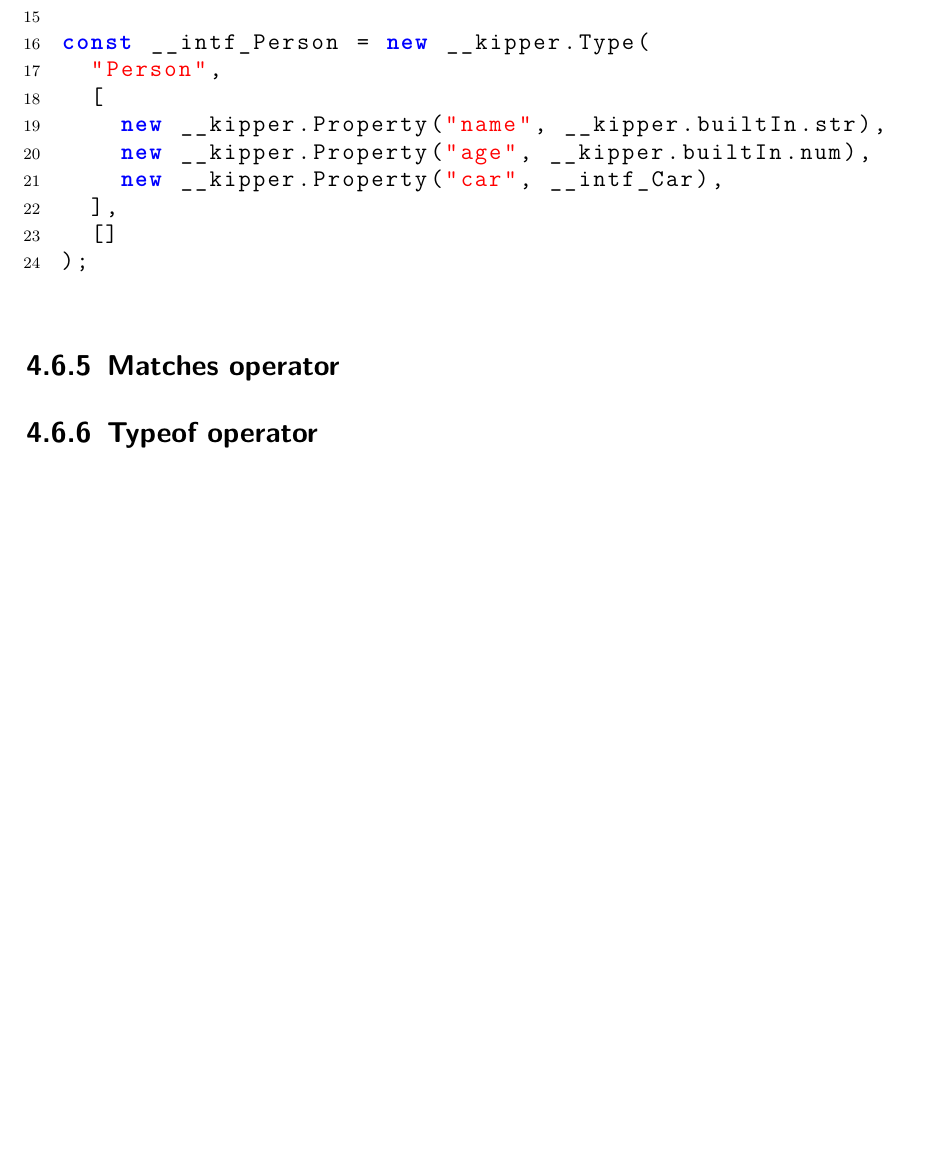
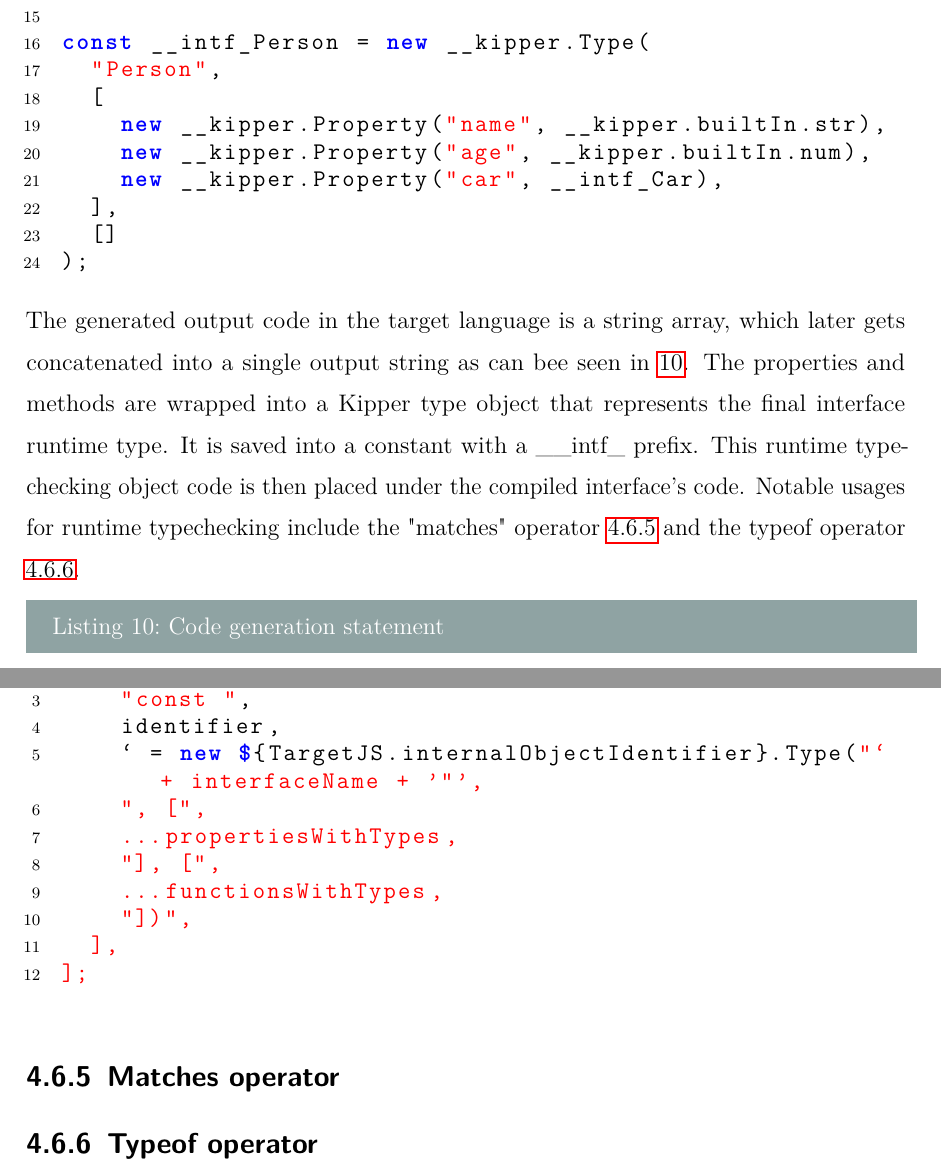
Before and after one commit to Kipper-Lang/Thesis, a LaTeX thesis (Thesis/thesis.tex, which reads Thesis/chapters/implementation.tex): part of page 21 of 30 before the commit and two parts of pages 21 and 22 of 31 after it, the two joined at a grey line, cut so that both start at the same text, the shorter picture padded with empty space. The pictures show the PDF file Thesis/thesis.pdf that the author committed with the source.

Commit message:
finished interface type system

```diff
--- a/Thesis/chapters/implementation.tex
+++ b/Thesis/chapters/implementation.tex
@@ -177,6 +177,23 @@ const __intf_Person = new __kipper.Type(
 );
 \end{lstlisting}
 
+The generated output code in the target language is a string array, which later gets concatenated into a single output string as can bee seen in \ref{lst:implementation:codegenerationstatement}. The properties and methods are wrapped into a Kipper type object that represents the final interface runtime type. It is saved into a constant with a \_\_intf\_ prefix. This runtime type-checking object code is then placed under the compiled interface's code. Notable usages for runtime typechecking include the "matches" operator \ref{subsec:matches} and the typeof operator \ref{subsec:typeof}.
+
+\begin{lstlisting}[language=Typescript,caption=Code generation statement ,label=lst:implementation:codegenerationstatement]
+return [
+	[
+		"const ",
+		identifier,
+		` = new ${TargetJS.internalObjectIdentifier}.Type("` + interfaceName + '"',
+		", [",
+		...propertiesWithTypes,
+		"], [",
+		...functionsWithTypes,
+		"])",
+	],
+];
+\end{lstlisting}
+
 
 
 \subsection{Matches operator}
```
Also changed, not shown: Thesis/thesis.pdf, Thesis/chapters/implementation.tex (2 more changed lines), 1 other file.
